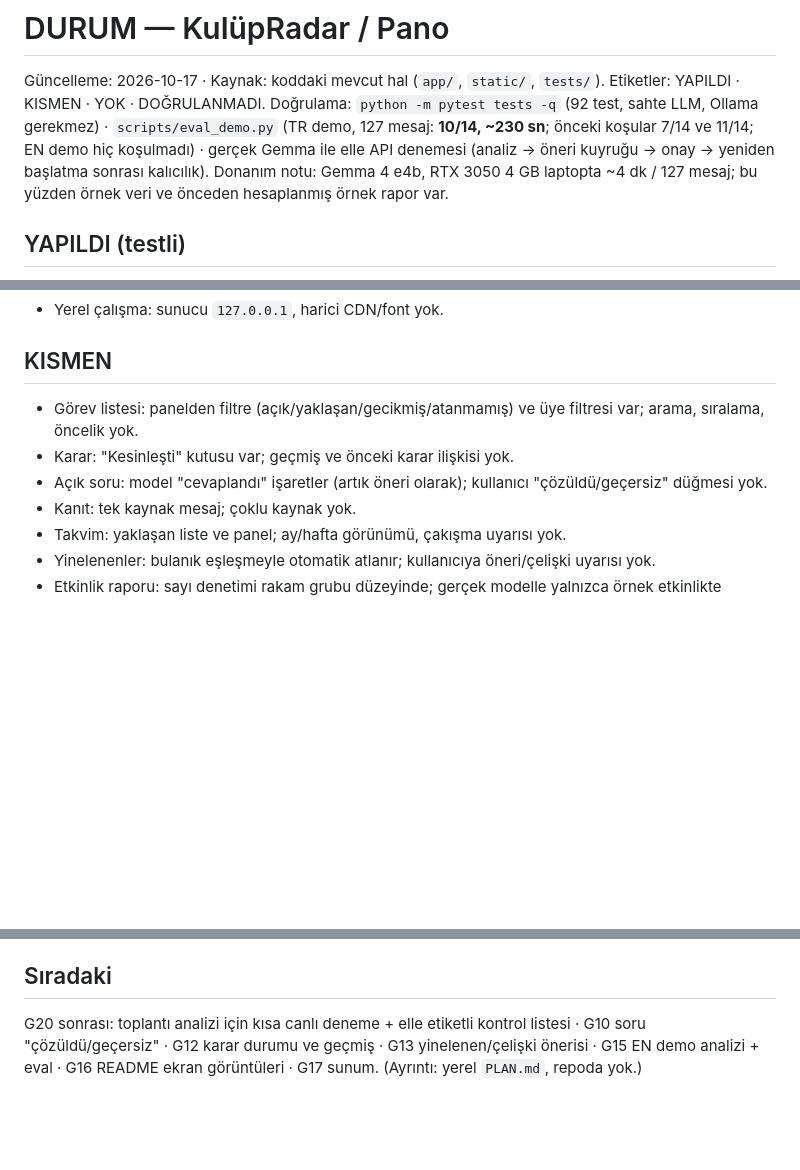
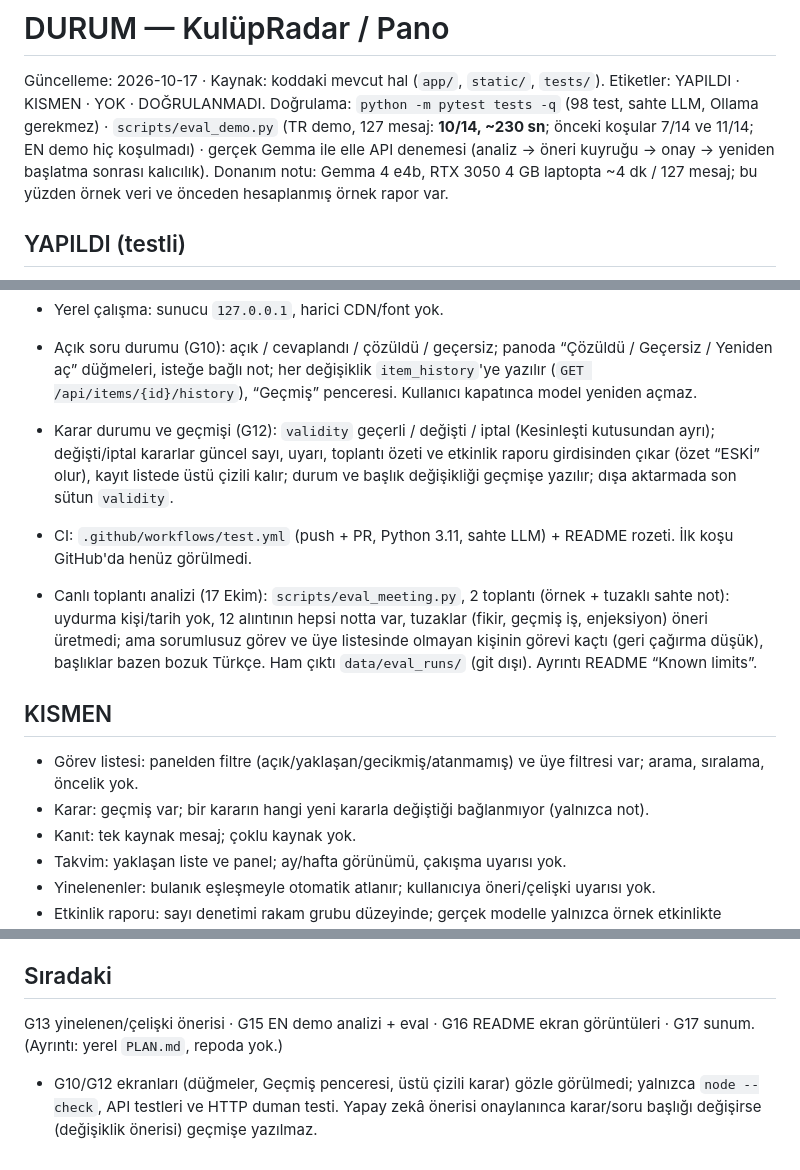
Before and after one commit to sudenurozturkk/kulupos, a Markdown page: DURUM.md, 3 parts joined by grey strips. Rendered like a GitHub page; blank space fills up the shorter version.

Commit message:
DURUM: G10, G12, CI, live meeting eval
Co-Authored-By: Claude Sonnet 5.5 <noreply@anthropic.com>

```diff
--- a/DURUM.md
+++ b/DURUM.md
@@ -1,7 +1,7 @@
 # DURUM — KulüpRadar / Pano
 
 Güncelleme: 2026-10-17 · Kaynak: koddaki mevcut hal (`app/`, `static/`, `tests/`). Etiketler: YAPILDI · KISMEN · YOK · DOĞRULANMADI.
-Doğrulama: `python -m pytest tests -q` (92 test, sahte LLM, Ollama gerekmez) · `scripts/eval_demo.py` (TR demo, 127 mesaj: **10/14, ~230 sn**; önceki koşular 7/14 ve 11/14; EN demo hiç koşulmadı) · gerçek Gemma ile elle API denemesi (analiz → öneri kuyruğu → onay → yeniden başlatma sonrası kalıcılık).
+Doğrulama: `python -m pytest tests -q` (98 test, sahte LLM, Ollama gerekmez) · `scripts/eval_demo.py` (TR demo, 127 mesaj: **10/14, ~230 sn**; önceki koşular 7/14 ve 11/14; EN demo hiç koşulmadı) · gerçek Gemma ile elle API denemesi (analiz → öneri kuyruğu → onay → yeniden başlatma sonrası kalıcılık).
 Donanım notu: Gemma 4 e4b, RTX 3050 4 GB laptopta ~4 dk / 127 mesaj; bu yüzden örnek veri ve önceden hesaplanmış örnek rapor var.
 
 ## YAPILDI (testli)
@@ -30,10 +30,14 @@ Donanım notu: Gemma 4 e4b, RTX 3050 4 GB laptopta ~4 dk / 127 mesaj; bu yüzden
   - Landing ve README ana mesajı değişti (G20g). "Haftalık özet / WhatsApp'a geri dön" kartı landing'den çıktı, özellik duruyor.
 - Yerel çalışma: sunucu `127.0.0.1`, harici CDN/font yok.
 
+- Açık soru durumu (G10): açık / cevaplandı / çözüldü / geçersiz; panoda “Çözüldü / Geçersiz / Yeniden aç” düğmeleri, isteğe bağlı not; her değişiklik `item_history`'ye yazılır (`GET /api/items/{id}/history`), “Geçmiş” penceresi. Kullanıcı kapatınca model yeniden açmaz.
+- Karar durumu ve geçmişi (G12): `validity` geçerli / değişti / iptal (Kesinleşti kutusundan ayrı); değişti/iptal kararlar güncel sayı, uyarı, toplantı özeti ve etkinlik raporu girdisinden çıkar (özet “ESKİ” olur), kayıt listede üstü çizili kalır; durum ve başlık değişikliği geçmişe yazılır; dışa aktarmada son sütun `validity`.
+- CI: `.github/workflows/test.yml` (push + PR, Python 3.11, sahte LLM) + README rozeti. İlk koşu GitHub'da henüz görülmedi.
+- Canlı toplantı analizi (17 Ekim): `scripts/eval_meeting.py`, 2 toplantı (örnek + tuzaklı sahte not): uydurma kişi/tarih yok, 12 alıntının hepsi notta var, tuzaklar (fikir, geçmiş iş, enjeksiyon) öneri üretmedi; ama sorumlusuz görev ve üye listesinde olmayan kişinin görevi kaçtı (geri çağırma düşük), başlıklar bazen bozuk Türkçe. Ham çıktı `data/eval_runs/` (git dışı). Ayrıntı README “Known limits”.
+
 ## KISMEN
 - Görev listesi: panelden filtre (açık/yaklaşan/gecikmiş/atanmamış) ve üye filtresi var; arama, sıralama, öncelik yok.
-- Karar: "Kesinleşti" kutusu var; geçmiş ve önceki karar ilişkisi yok.
-- Açık soru: model "cevaplandı" işaretler (artık öneri olarak); kullanıcı "çözüldü/geçersiz" düğmesi yok.
+- Karar: geçmiş var; bir kararın hangi yeni kararla değiştiği bağlanmıyor (yalnızca not).
 - Kanıt: tek kaynak mesaj; çoklu kaynak yok.
 - Takvim: yaklaşan liste ve panel; ay/hafta görünümü, çakışma uyarısı yok.
 - Yinelenenler: bulanık eşleşmeyle otomatik atlanır; kullanıcıya öneri/çelişki uyarısı yok.
@@ -55,4 +59,5 @@ Toplantı: tekrarlayan toplantı, toplantıdan etkinliğe bağlama, katılım yo
 1 kaynaksız → işaretli: UYUYOR · 2 otomatik onay yok: UYUYOR · 3 uydurma yok: UYUYOR (rapor sayı denetimi kaba) · 4 geçmiş ≠ güncel: UYUYOR (değişiklik önerisi) · 5 düzeltmeler ezilmez: UYUYOR (testli) · 6 yinelenen: KISMEN · 7 hata çökertmez: UYUYOR (testli) · 8 gizlilik: KISMEN (hata mesajı ≤200 karakter model çıktısı içerebilir, yalnızca yerel DB'de) · 9 çalışmayan düğme yok: KISMEN (tüm düğmeler tek tek denenmedi) · 10 test edilmeyen hazır değil: UYUYOR · 11 mevcut yapı: UYUYOR · 12 tutarlılık: UYUYOR (pano/panel yalnızca onaylı veriden).
 
 ## Sıradaki
-G20 sonrası: toplantı analizi için kısa canlı deneme + elle etiketli kontrol listesi · G10 soru "çözüldü/geçersiz" · G12 karar durumu ve geçmiş · G13 yinelenen/çelişki önerisi · G15 EN demo analizi + eval · G16 README ekran görüntüleri · G17 sunum. (Ayrıntı: yerel `PLAN.md`, repoda yok.)
+G13 yinelenen/çelişki önerisi · G15 EN demo analizi + eval · G16 README ekran görüntüleri · G17 sunum. (Ayrıntı: yerel `PLAN.md`, repoda yok.)
+- G10/G12 ekranları (düğmeler, Geçmiş penceresi, üstü çizili karar) gözle görülmedi; yalnızca `node --check`, API testleri ve HTTP duman testi. Yapay zekâ önerisi onaylanınca karar/soru başlığı değişirse (değişiklik önerisi) geçmişe yazılmaz.
```
Also changed, not shown: other parts of DURUM.md (+1 -1 lines).
